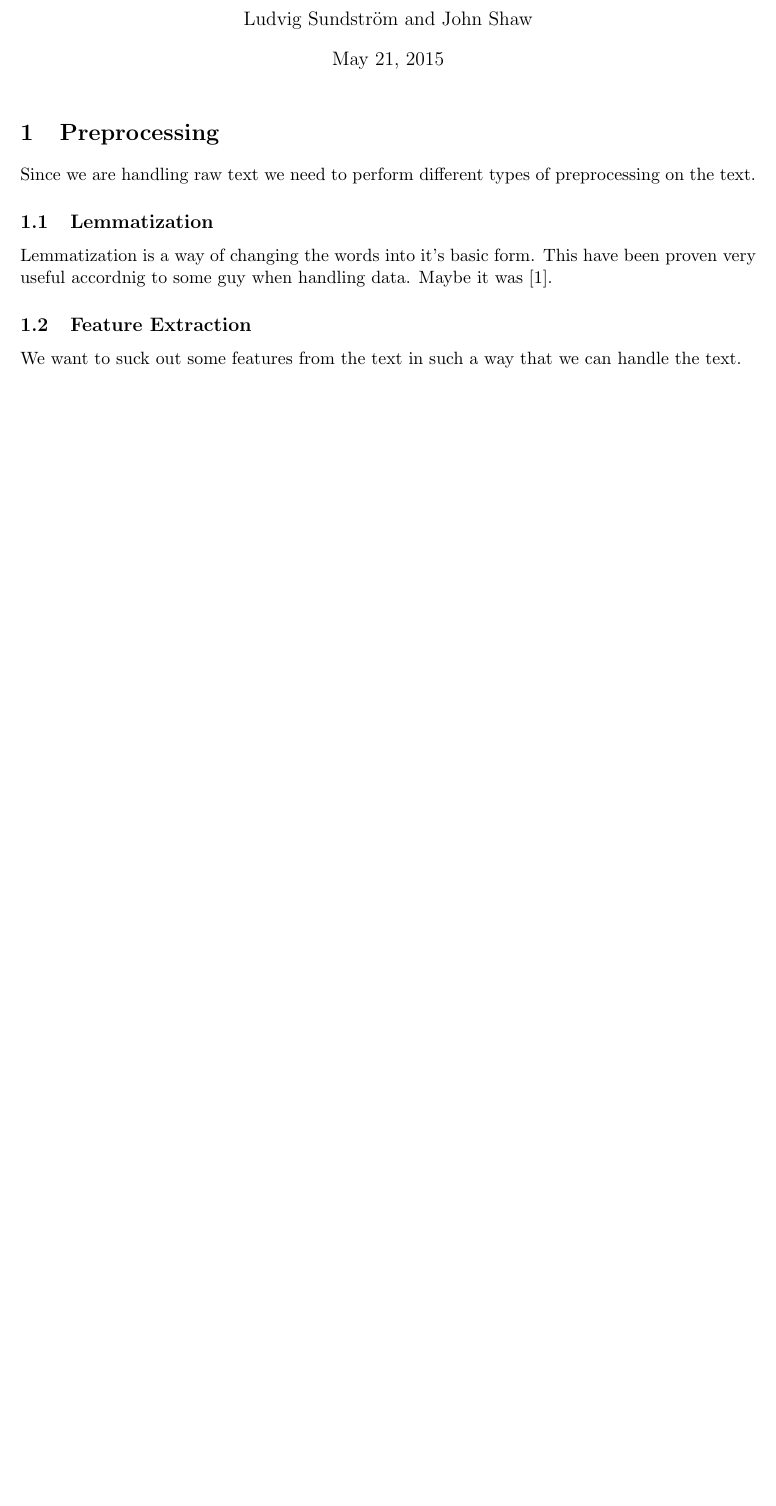
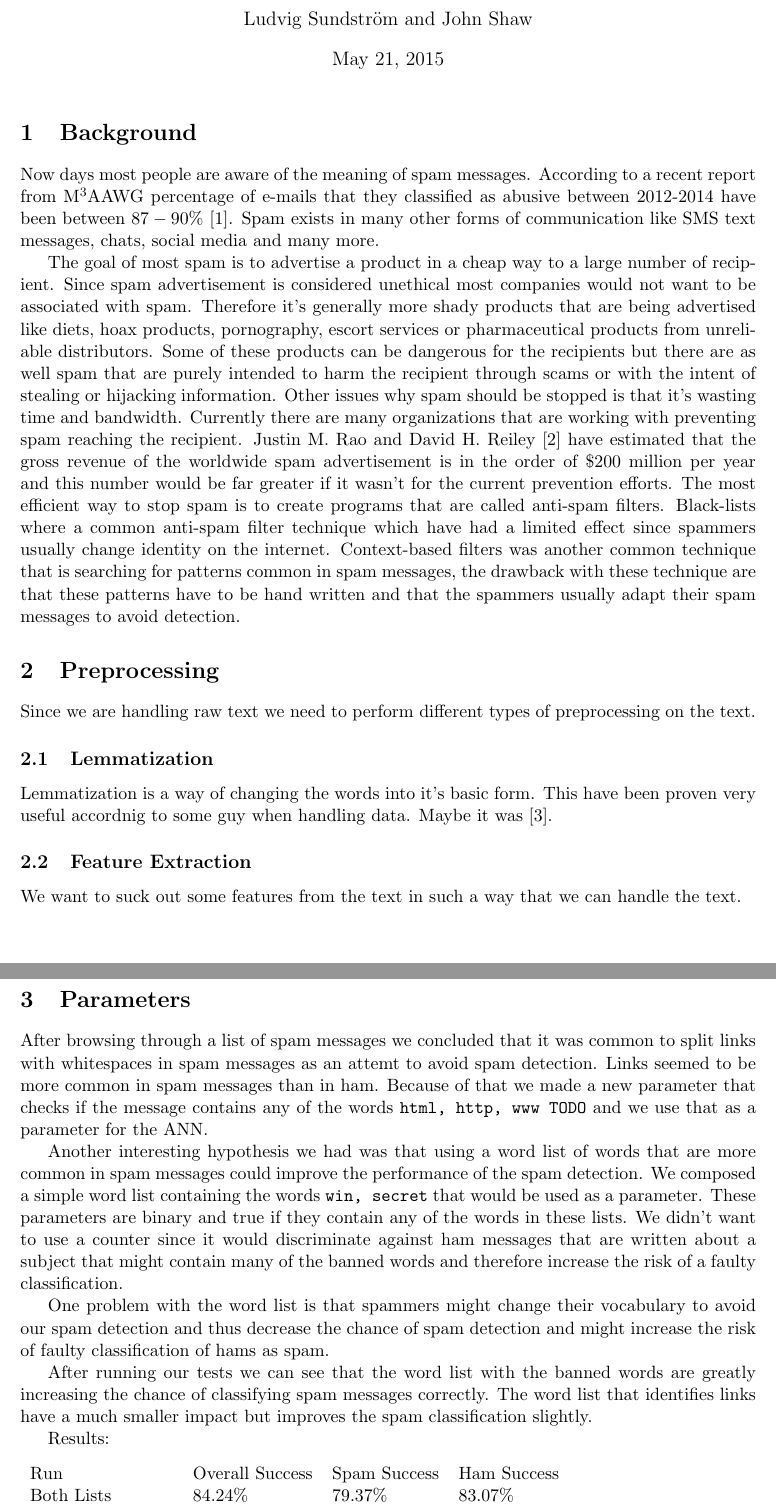
Before and after one commit to Sekvens/MachineLearning, a LaTeX document (project/report/report.tex, which reads project/report/background.tex, project/report/parameters.tex): part of the page before the commit and two parts of pages 1 and 2 of 2 after it, the two joined at a grey line, cut so that both start at the same text, the shorter picture padded with empty space. Compiled offline with pdfLaTeX.

Commit message:
Added two articles and started writing on the report.

```diff
--- /dev/null
+++ b/project/report/background.tex
@@ -0,0 +1,11 @@
+\section{Background}
+Now days most people are aware of the meaning of spam messages. According to a recent report from M\textsuperscript{3}AAWG percentage of e-mails that they classified as abusive between 2012-2014 have been between $87-90\%$ \cite{M3AAWG2014}. Spam exists in many other forms of communication like SMS text messages, chats, social media and many more.
+
+The goal of most spam is to advertise a product in a cheap way to a large number of recipient. Since spam advertisement is considered unethical most companies would not want to be associated with spam. Therefore it's generally more shady products that are being advertised like diets, hoax products, pornography, escort services or pharmaceutical products from unreliable distributors.
+Some of these products can be dangerous for the recipients but there are as well spam that are purely intended to harm the recipient through scams or with the intent of stealing or hijacking information.
+Other issues why spam should be stopped is that it's wasting time and bandwidth.
+Currently there are many organizations that are working with preventing spam reaching the recipient.
+Justin M. Rao and David H. Reiley \cite{rao2012economics} have estimated that the gross revenue of the worldwide spam advertisement is in the order of \$200 million per year and this number would be far greater if it wasn't for the current prevention efforts.
+The most efficient way to stop spam is to create programs that are called anti-spam filters.
+Black-lists where a common anti-spam filter technique which have had a limited effect since spammers usually change identity on the internet.
+Context-based filters was another common technique that is searching for patterns common in spam messages, the drawback with these technique are that these patterns have to be hand written and that the spammers usually adapt their spam messages to avoid detection.
--- /dev/null
+++ b/project/report/parameters.tex
@@ -0,0 +1,16 @@
+\section{Parameters}
+After browsing through a list of spam messages we concluded that it was common to split links with whitespaces in spam messages as an attemt to avoid spam detection. Links seemed to be more common in spam messages than in ham. Because of that we made a new parameter that checks if the message contains any of the words \texttt{html, http, www TODO} and we use that as a parameter for the ANN.
+
+Another interesting hypothesis we had was that using a word list of words that are more common in spam messages could improve the performance of the spam detection. We composed a simple word list containing the words \texttt{win, secret} that would be used as a parameter.
+These parameters are binary and true if they contain any of the words in these lists. We didn't want to use a counter since it would discriminate against ham messages that are written about a subject that might contain many of the banned words and therefore increase the risk of a faulty classification.
+
+One problem with the word list is that spammers might change their vocabulary to avoid our spam detection and thus decrease the chance of spam detection and might increase the risk of faulty classification of hams as spam.
+
+After running our tests we can see that the word list with the banned words are greatly increasing the chance of classifying spam messages correctly. The word list that identifies links have a much smaller impact but improves the spam classification slightly.
+
+Results:
+\begin{table}[h]
+\begin{tabular}{llll}
+Run               & Overall Success & Spam Success & Ham Success \\
+Both Lists        & 84.24\%         & 79.37\%      & 83.07\%     \\
+Banned Word List  & 86.37\%         & 67.31\%      & 92.75\%     \\
@@ -0,0 +20 @@
+\end{table}
```
Also changed, not shown: project/report/references.bib (+16 -0 lines), project/report/report.tex (+2 -0 lines), project/articles/M3AAWG_2012-2014Q2_Spam_Metrics_Report16.pdf (added), project/articles/SpamEconomics.pdf (added), project/report/parameters.tex (3 more changed lines).
